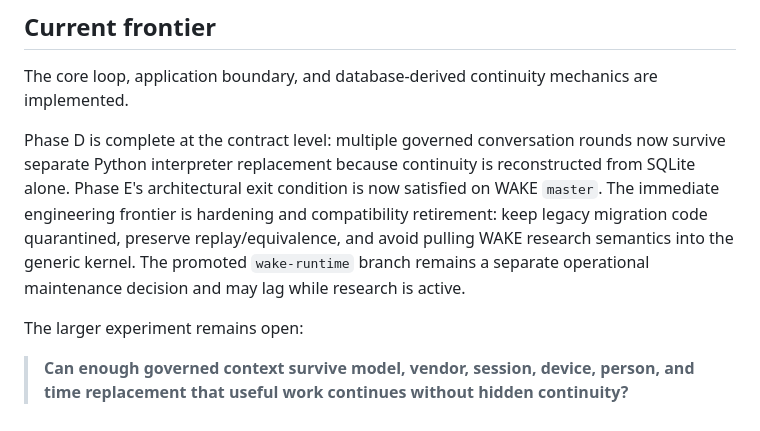
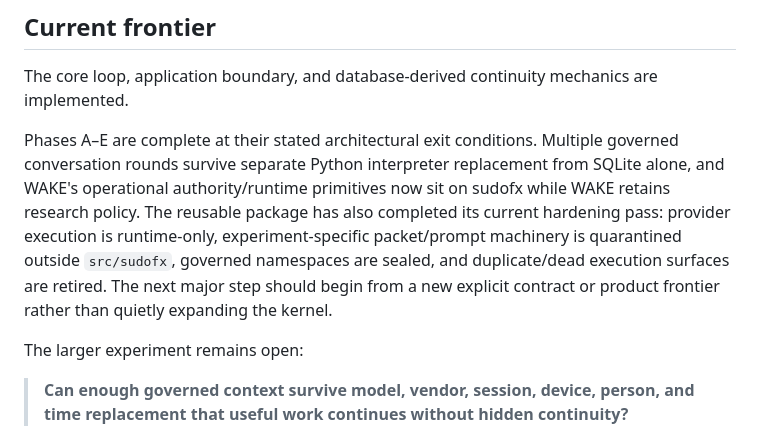
Before and after one commit to sudofx/sudofx, a Markdown page: README.md, the part around the change. Rendered like a GitHub page.

Commit message:
Mark A through E architectural contract complete

```diff
--- a/README.md
+++ b/README.md
@@ -177,7 +177,7 @@ Basic kernel commands remain available through the `sudofx` CLI.
 
 The core loop, application boundary, and database-derived continuity mechanics are implemented.
 
-Phase D is complete at the contract level: multiple governed conversation rounds now survive separate Python interpreter replacement because continuity is reconstructed from SQLite alone. Phase E's architectural exit condition is now satisfied on WAKE `master`. The immediate engineering frontier is hardening and compatibility retirement: keep legacy migration code quarantined, preserve replay/equivalence, and avoid pulling WAKE research semantics into the generic kernel. The promoted `wake-runtime` branch remains a separate operational maintenance decision and may lag while research is active.
+Phases A–E are complete at their stated architectural exit conditions. Multiple governed conversation rounds survive separate Python interpreter replacement from SQLite alone, and WAKE's operational authority/runtime primitives now sit on sudofx while WAKE retains research policy. The reusable package has also completed its current hardening pass: provider execution is runtime-only, experiment-specific packet/prompt machinery is quarantined outside `src/sudofx`, governed namespaces are sealed, and duplicate/dead execution surfaces are retired. The next major step should begin from a new explicit contract or product frontier rather than quietly expanding the kernel.
 
 The larger experiment remains open:
 
```
